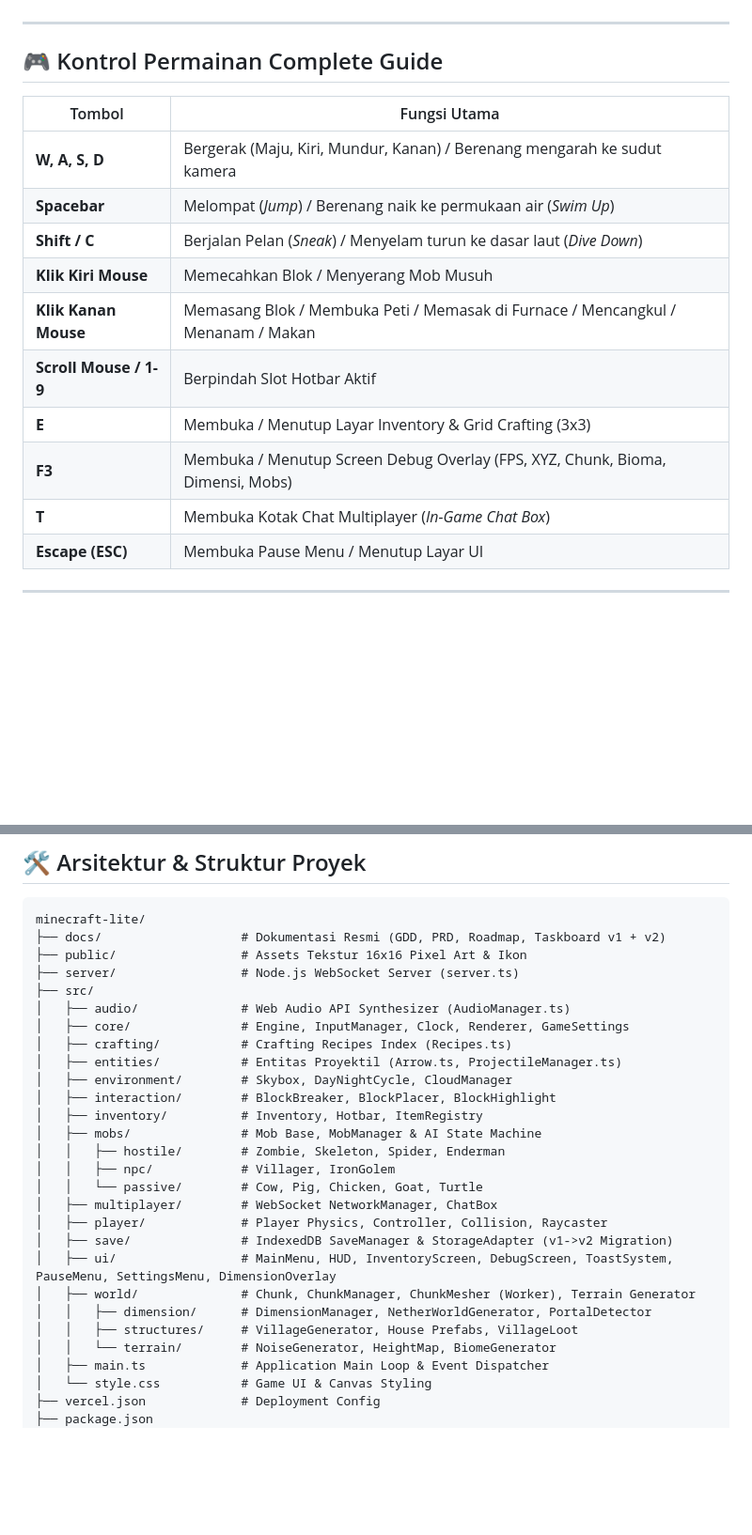
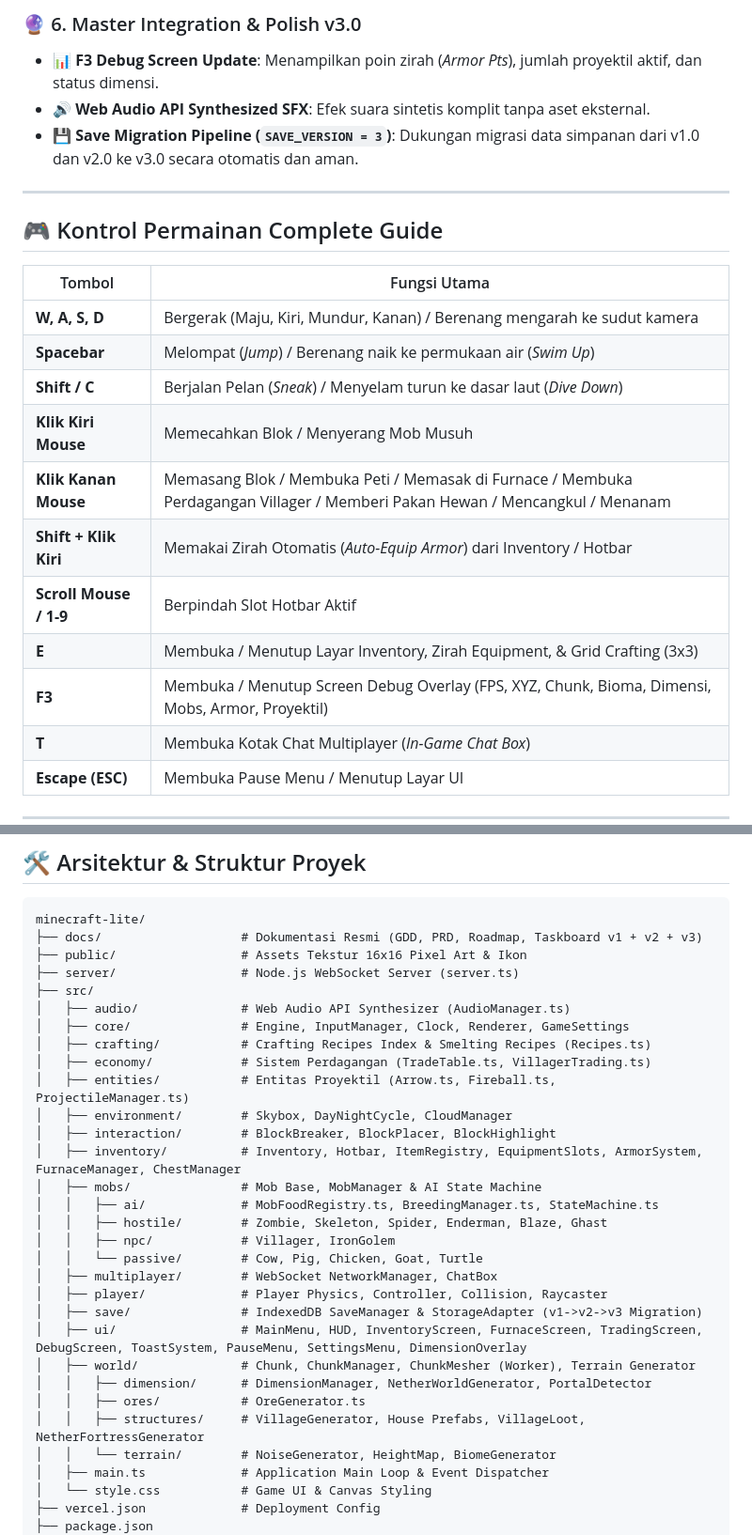
Before and after one commit to Gavinnaufal/minecraft-lite, a Markdown page: README.md, 2 parts joined by grey strips. Shown at 94% size. GitHub-like rendering; blank space fills up the shorter version.

````diff
--- a/README.md
+++ b/README.md
@@ -31,3 +41,7 @@ Mini Minecraft adalah game sandbox voxel 3D berkinerja tinggi yang dibangun dari
+### 🔮 6. Master Integration & Polish v3.0
+- 📊 **F3 Debug Screen Update**: Menampilkan poin zirah (*Armor Pts*), jumlah proyektil aktif, dan status dimensi.
+- 🔊 **Web Audio API Synthesized SFX**: Efek suara sintetis komplit tanpa aset eksternal.
+- 💾 **Save Migration Pipeline (`SAVE_VERSION = 3`)**: Dukungan migrasi data simpanan dari v1.0 dan v2.0 ke v3.0 secara otomatis dan aman.
 
 ---
 
@@ -39,10 +53,11 @@ Mini Minecraft adalah game sandbox voxel 3D berkinerja tinggi yang dibangun dari
 | **Spacebar** | Melompat (*Jump*) / Berenang naik ke permukaan air (*Swim Up*) |
 | **Shift / C** | Berjalan Pelan (*Sneak*) / Menyelam turun ke dasar laut (*Dive Down*) |
 | **Klik Kiri Mouse** | Memecahkan Blok / Menyerang Mob Musuh |
-| **Klik Kanan Mouse** | Memasang Blok / Membuka Peti / Memasak di Furnace / Mencangkul / Menanam / Makan |
+| **Klik Kanan Mouse** | Memasang Blok / Membuka Peti / Memasak di Furnace / Membuka Perdagangan Villager / Memberi Pakan Hewan / Mencangkul / Menanam |
+| **Shift + Klik Kiri** | Memakai Zirah Otomatis (*Auto-Equip Armor*) dari Inventory / Hotbar |
 | **Scroll Mouse / 1-9** | Berpindah Slot Hotbar Aktif |
-| **E** | Membuka / Menutup Layar Inventory & Grid Crafting (3x3) |
-| **F3** | Membuka / Menutup Screen Debug Overlay (FPS, XYZ, Chunk, Bioma, Dimensi, Mobs) |
+| **E** | Membuka / Menutup Layar Inventory, Zirah Equipment, & Grid Crafting (3x3) |
+| **F3** | Membuka / Menutup Screen Debug Overlay (FPS, XYZ, Chunk, Bioma, Dimensi, Mobs, Armor, Proyektil) |
 | **T** | Membuka Kotak Chat Multiplayer (*In-Game Chat Box*) |
 | **Escape (ESC)** | Membuka Pause Menu / Menutup Layar UI |
 
@@ -156,28 +181,31 @@ Hasil bundle kompilasi yang dioptimasi siap deploy dapat ditemukan di folder `di
 
 ```
 minecraft-lite/
-├── docs/                   # Dokumentasi Resmi (GDD, PRD, Roadmap, Taskboard v1 + v2)
+├── docs/                   # Dokumentasi Resmi (GDD, PRD, Roadmap, Taskboard v1 + v2 + v3)
 ├── public/                 # Assets Tekstur 16x16 Pixel Art & Ikon
 ├── server/                 # Node.js WebSocket Server (server.ts)
 ├── src/
 │   ├── audio/              # Web Audio API Synthesizer (AudioManager.ts)
 │   ├── core/               # Engine, InputManager, Clock, Renderer, GameSettings
-│   ├── crafting/           # Crafting Recipes Index (Recipes.ts)
-│   ├── entities/           # Entitas Proyektil (Arrow.ts, ProjectileManager.ts)
+│   ├── crafting/           # Crafting Recipes Index & Smelting Recipes (Recipes.ts)
+│   ├── economy/            # Sistem Perdagangan (TradeTable.ts, VillagerTrading.ts)
+│   ├── entities/           # Entitas Proyektil (Arrow.ts, Fireball.ts, ProjectileManager.ts)
 │   ├── environment/        # Skybox, DayNightCycle, CloudManager
 │   ├── interaction/        # BlockBreaker, BlockPlacer, BlockHighlight
-│   ├── inventory/          # Inventory, Hotbar, ItemRegistry
+│   ├── inventory/          # Inventory, Hotbar, ItemRegistry, EquipmentSlots, ArmorSystem, FurnaceManager, ChestManager
 │   ├── mobs/               # Mob Base, MobManager & AI State Machine
-│   │   ├── hostile/        # Zombie, Skeleton, Spider, Enderman
+│   │   ├── ai/             # MobFoodRegistry.ts, BreedingManager.ts, StateMachine.ts
+│   │   ├── hostile/        # Zombie, Skeleton, Spider, Enderman, Blaze, Ghast
 │   │   ├── npc/            # Villager, IronGolem
 │   │   └── passive/        # Cow, Pig, Chicken, Goat, Turtle
 │   ├── multiplayer/        # WebSocket NetworkManager, ChatBox
 │   ├── player/             # Player Physics, Controller, Collision, Raycaster
-│   ├── save/               # IndexedDB SaveManager & StorageAdapter (v1->v2 Migration)
-│   ├── ui/                 # MainMenu, HUD, InventoryScreen, DebugScreen, ToastSystem, PauseMenu, SettingsMenu, DimensionOverlay
+│   ├── save/               # IndexedDB SaveManager & StorageAdapter (v1->v2->v3 Migration)
+│   ├── ui/                 # MainMenu, HUD, InventoryScreen, FurnaceScreen, TradingScreen, DebugScreen, ToastSystem, PauseMenu, SettingsMenu, DimensionOverlay
 │   ├── world/              # Chunk, ChunkManager, ChunkMesher (Worker), Terrain Generator
 │   │   ├── dimension/      # DimensionManager, NetherWorldGenerator, PortalDetector
-│   │   ├── structures/     # VillageGenerator, House Prefabs, VillageLoot
+│   │   ├── ores/           # OreGenerator.ts
+│   │   ├── structures/     # VillageGenerator, House Prefabs, VillageLoot, NetherFortressGenerator
 │   │   └── terrain/        # NoiseGenerator, HeightMap, BiomeGenerator
 │   ├── main.ts             # Application Main Loop & Event Dispatcher
 │   └── style.css           # Game UI & Canvas Styling
````
Also changed, not shown: other parts of README.md (+44 -24 lines).
